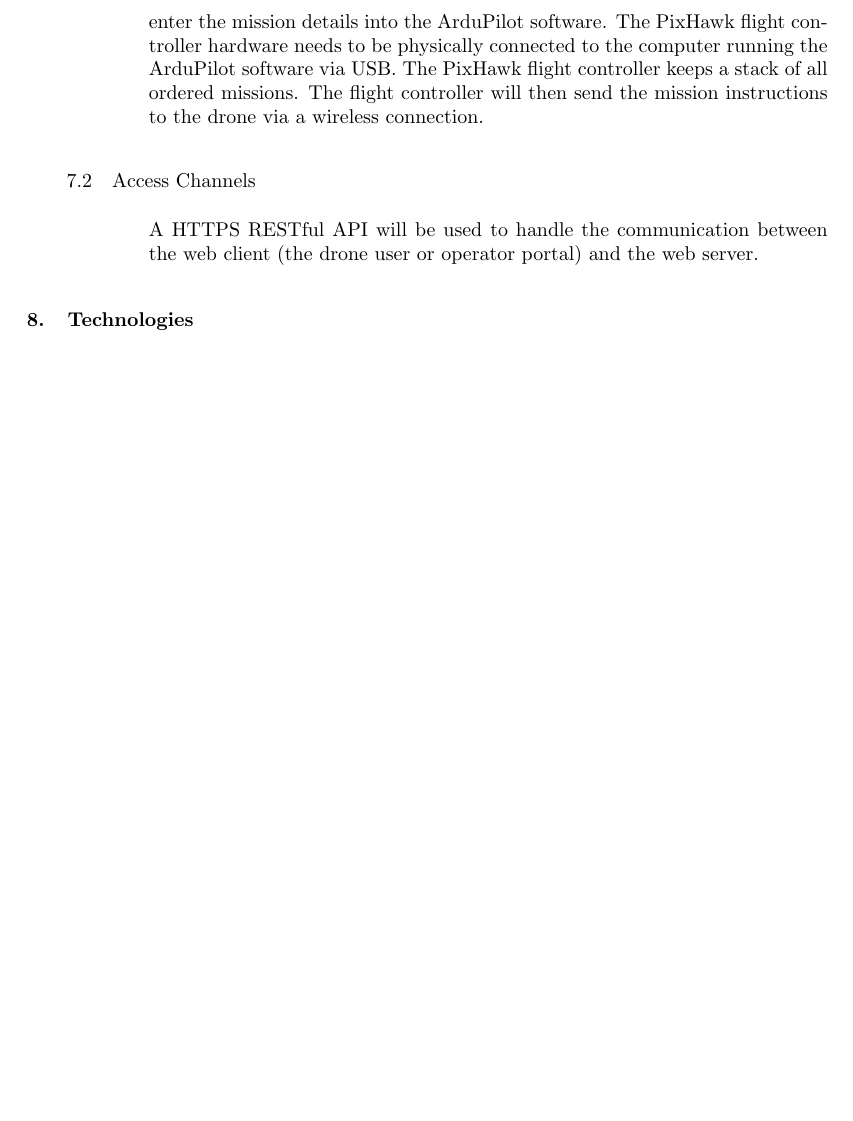
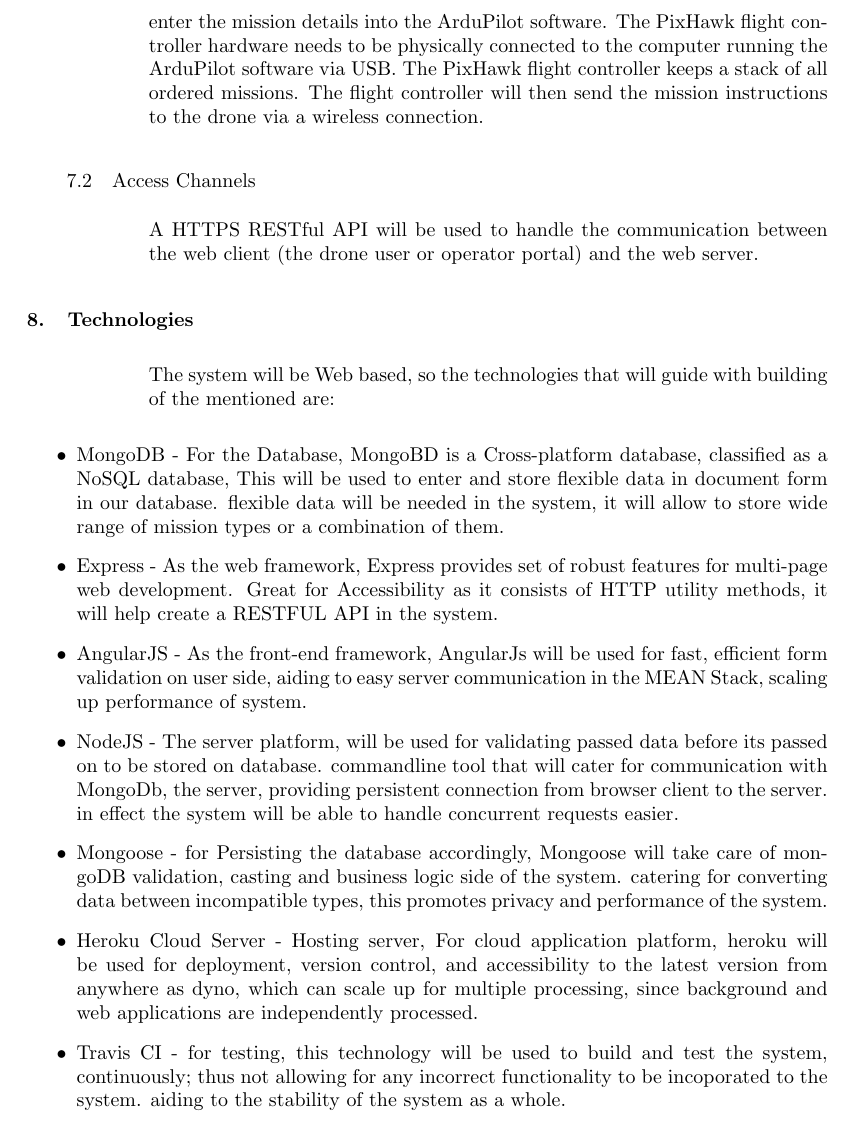
Before and after one commit to vuyaniShabangu/now.next, a LaTeX document (Documentation/ArchitecturalRequirements/COS301 Architecture Specification requirements.tex): part of page 6 of 6, cut so that both start at the same text, the shorter picture padded with empty space. Compiled offline with pdfLaTeX.

Commit message:
Update on technologies,
Completed technologies for the system, feel free  to edit

```diff
--- a/Documentation/ArchitecturalRequirements/COS301 Architecture Specification requirements.tex
+++ b/Documentation/ArchitecturalRequirements/COS301 Architecture Specification requirements.tex
@@ -214,6 +214,32 @@
 
 
 
+	 The system will be Web based, so the technologies that will guide with building of the mentioned are:
+
+	\begin{itemize}
+
+
+
+	\item MongoDB - For the Database, MongoBD is a Cross-platform database, classified as a NoSQL database, This will be used to enter and store flexible data in document form in our database. flexible data will be needed in the system, it will allow to store wide range of mission types or a combination of them.
+
+
+	\item Express - As the web framework, Express provides set of robust features for multi-page web development. Great for Accessibility as it consists of HTTP utility methods, it will help create a RESTFUL API in the system.
+
+
+	\item AngularJS - As the front-end framework, AngularJs will be used for fast, efficient form validation on user side, aiding to easy server communication in the MEAN Stack, scaling up performance of system.
+
+
+	\item NodeJS - The server platform, will be used for validating passed data before its passed on to be stored on database. commandline  tool that will cater for  communication with MongoDb, the server, providing persistent connection from browser client to the server. in effect the system will be able to handle concurrent requests easier.
+
+	\item Mongoose - for Persisting the database accordingly, Mongoose will take care of mongoDB validation, casting and business logic side of the system. catering for converting data between incompatible types, this promotes privacy and performance of the system.
+
+
+	\item Heroku Cloud Server - Hosting server, For cloud application platform, heroku will be used for deployment, version control, and accessibility to the latest version from anywhere as dyno, which can scale up for multiple processing, since background and web applications are independently processed.
+
+	\item Travis CI - for testing, this technology will be used to build and test the system, continuously; thus not allowing for any incorrect functionality to be incoporated to the system. aiding to the stability of the system as a whole.
+
+
+	\end{itemize}
 
 
 
```
